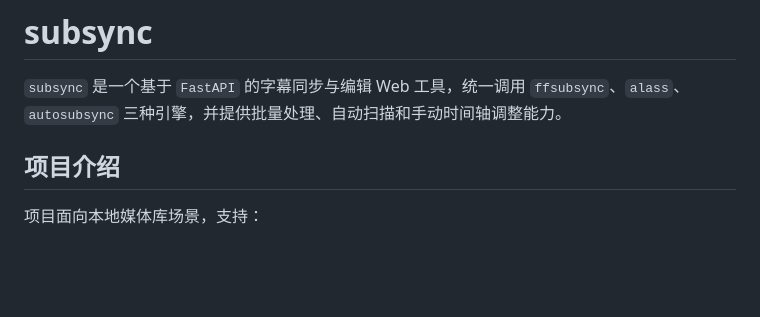
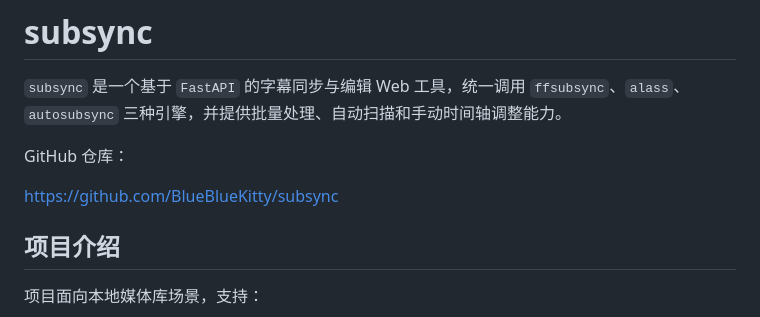
Before and after one commit to BlueBlueKitty/subsync, a Markdown page: README.md, the part around the change. Drawn GitHub-style; blank space fills up the shorter version.

Commit message:
📃 docs: readme中增加github仓库链接

```diff
--- a/README.md
+++ b/README.md
@@ -1,6 +1,10 @@
 # subsync
 
 `subsync` 是一个基于 `FastAPI` 的字幕同步与编辑 Web 工具，统一调用 `ffsubsync`、`alass`、`autosubsync` 三种引擎，并提供批量处理、自动扫描和手动时间轴调整能力。
+
+GitHub 仓库：
+
+https://github.com/BlueBlueKitty/subsync
 
 ## 项目介绍
 
```
